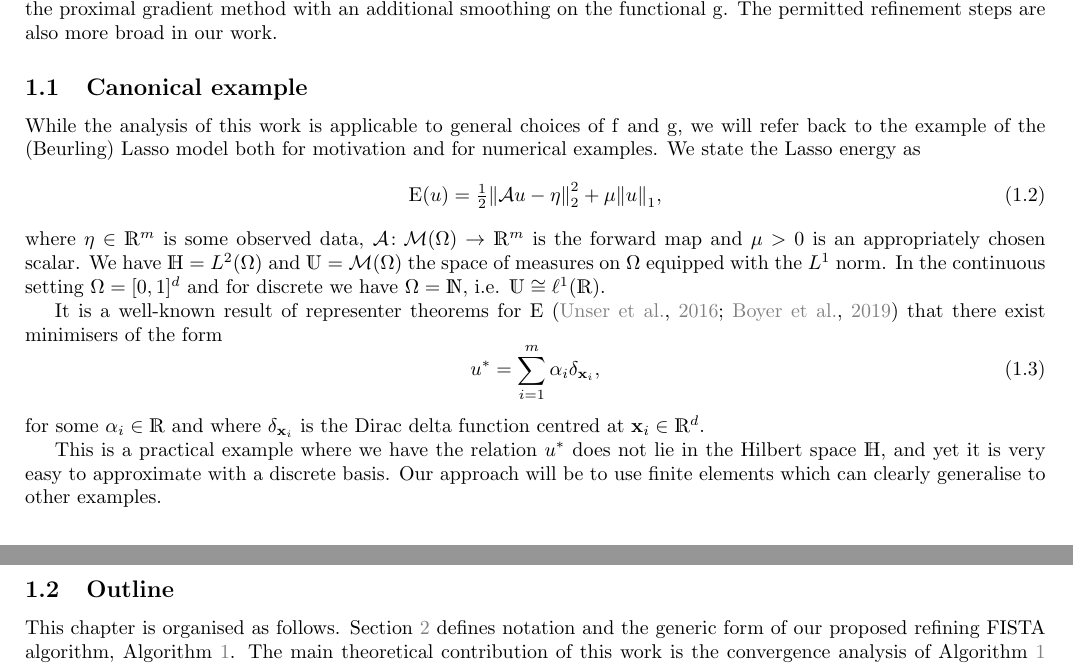
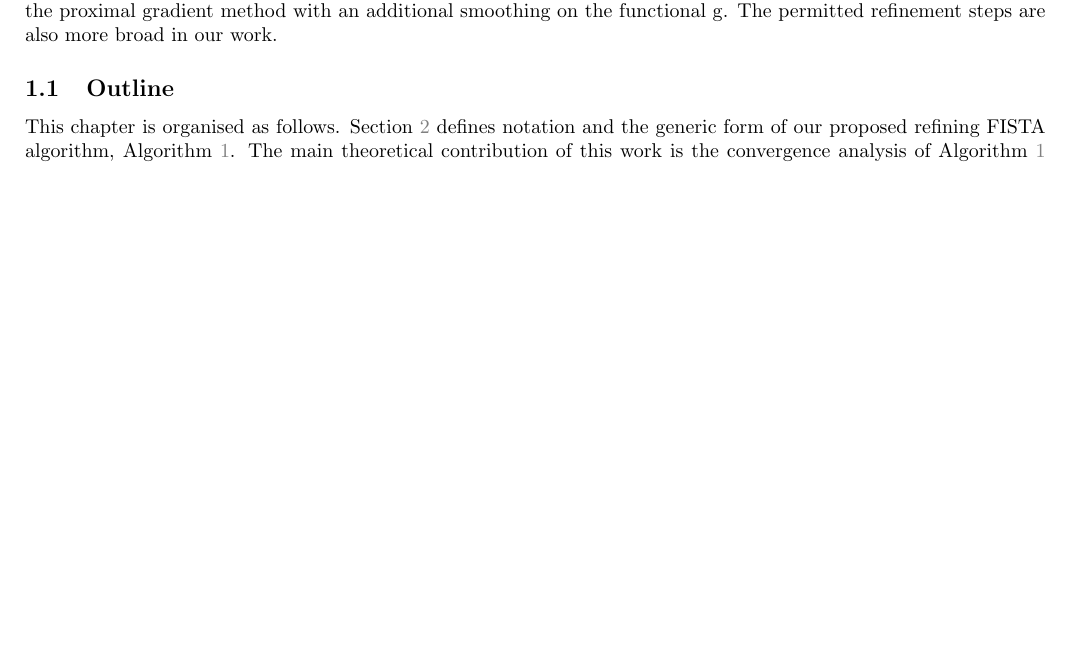
Before and after one commit to robtovey/2020SpatiallyAdaptiveFISTA, a LaTeX document (paper.tex): two parts of pages 1 and 2 of 33 before the commit and part of page 1 of 32 after it, the two joined at a grey line, cut so that both start at the same text, the shorter picture padded with empty space. Compiled offline with pdfLaTeX.

Commit message:
removed 'motivating example'

```diff
--- a/paper.tex
+++ b/paper.tex
@@ -198,21 +198,6 @@ The contribution of this work is a modified FISTA algorithm which achieves two k
 	\item we allow for adaptive discretisation such that $\varf0_n\in\spcf0^n\subset\F H$. With simple guarantees on the rates of convergence, we show analytically that applying our FISTA algorithm with inexact discretisation does not reduce the proven rate of convergence. In the Hilbert space setting this is the original $n^{-2}$ rate. In numerical examples we demonstrate that greedy adaptive discretisation strategies can achieve much greater performance than uniform discretisation in both measures of time and computer memory requirements.
 \end{itemize}
 \todo{There is much overlap between the techniques used in this work and those used in the literature of inexact optimisation, although we believe that our interpretation for the use outside of Hilbert spaces is the key novelty.} Some other works for FISTA-like algorithms include \citep{Jiang2012,Villa2013}. Of particular note, our stability estimate for FISTA  in \Cref{thm: exponential FISTA convergence} is very similar to \cite[Proposition 2]{Schmidt2011} and \cite[Proposition 3.3]{Aujol2015}. This is then used to analyse the convergence properties in our more general Banach space setting where all sources of inexactness come from subspace approximations. The ideas of \citet{Parpas2017} are similar although in application to the proximal gradient method with an additional smoothing on the functional $\func2$. The permitted refinement steps are also more broad in our work.
-
-\subsection{Canonical example}
-While the analysis of this work is applicable to general choices of $\func1$ and $\func2$, we will refer back to the example of the (Beurling) Lasso model both for motivation and for numerical examples. We state the Lasso energy as
-\begin{equation}\label{eq: Lasso energy intro}
-	\Func0(\varf0) = \tfrac12\norm{\A\varf0-\vdata0}_2^2 + \mu\norm{\varf0}_1,
-\end{equation}
-where $\vdata0\in\R^m$ is some observed data, $\A\colon \C M(\Domain)\to \R^m$ is the forward map and $\mu>0$ is an appropriately chosen scalar. We have $\F H = L^2(\Domain)$ and $\spcf0 = \C M(\Domain)$ the space of measures on $\Domain$ equipped with the $L^1$ norm. In the continuous setting $\Domain = [0,1]^d$ and for discrete we have $\Domain=\F N$, i.e. $\spcf0\cong\ell^1(\R)$.
-
-It is a well-known result of representer theorems for $\Func0$ \citep{Unser2016,Boyer2019} that there exist minimisers of the form
-\begin{equation}
-	\varf0^* = \sum_{i=1}^{m}\vars0_i\delta_{\vvarx0_i},
-\end{equation}
-for some $\vars0_i\in\R$ and where $\delta_{\vvarx0_i}$ is the Dirac delta function centred at $\vvarx0_i\in\R^d$.
-
-This is a practical example where we have the relation $\varf0^*$ does not lie in the Hilbert space $\F H$, and yet it is very easy to approximate with a discrete basis. Our approach will be to use finite elements which can clearly generalise to other examples.
 
 
 \subsection{Outline}
```
Also changed, not shown: paper.tex (57 more changed lines).
